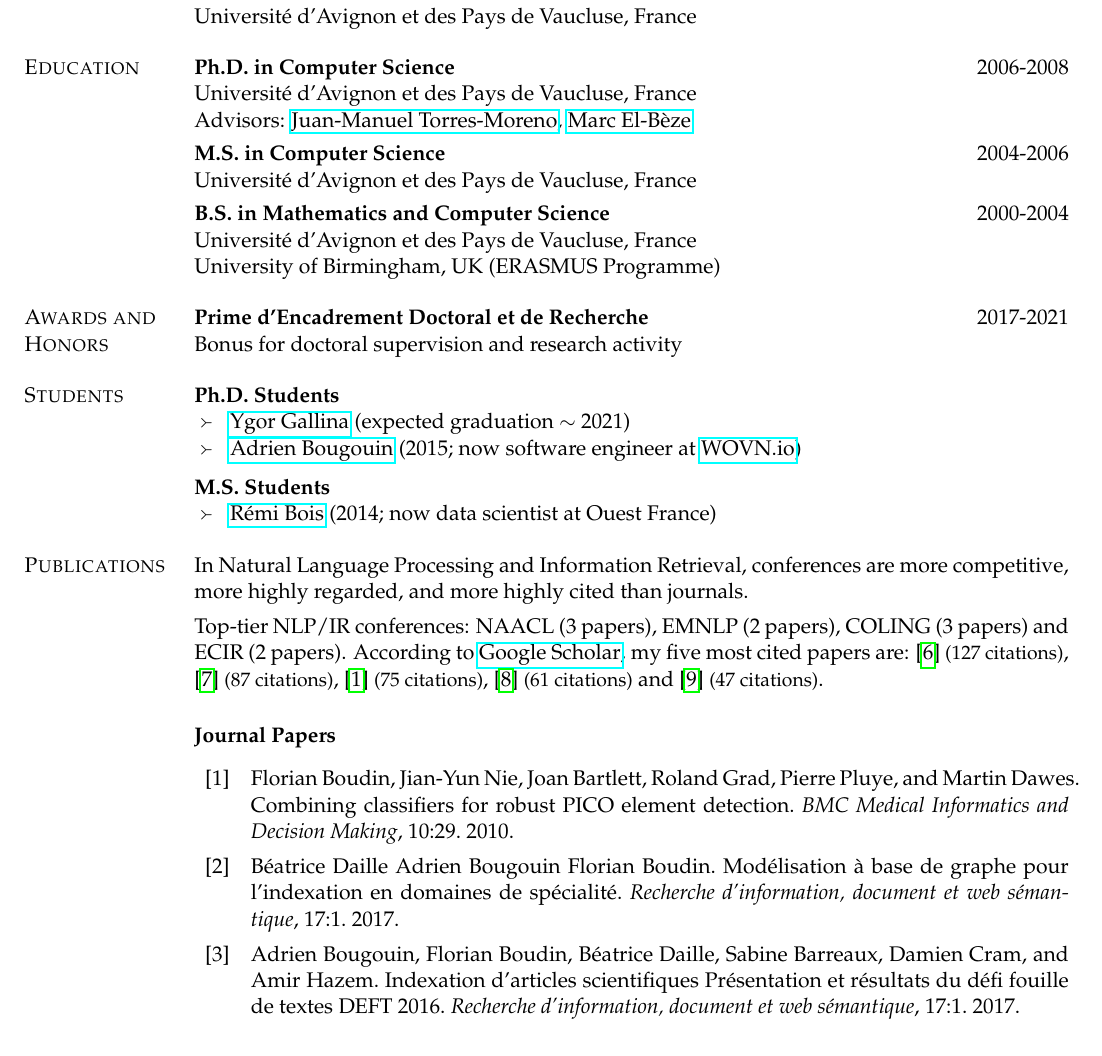
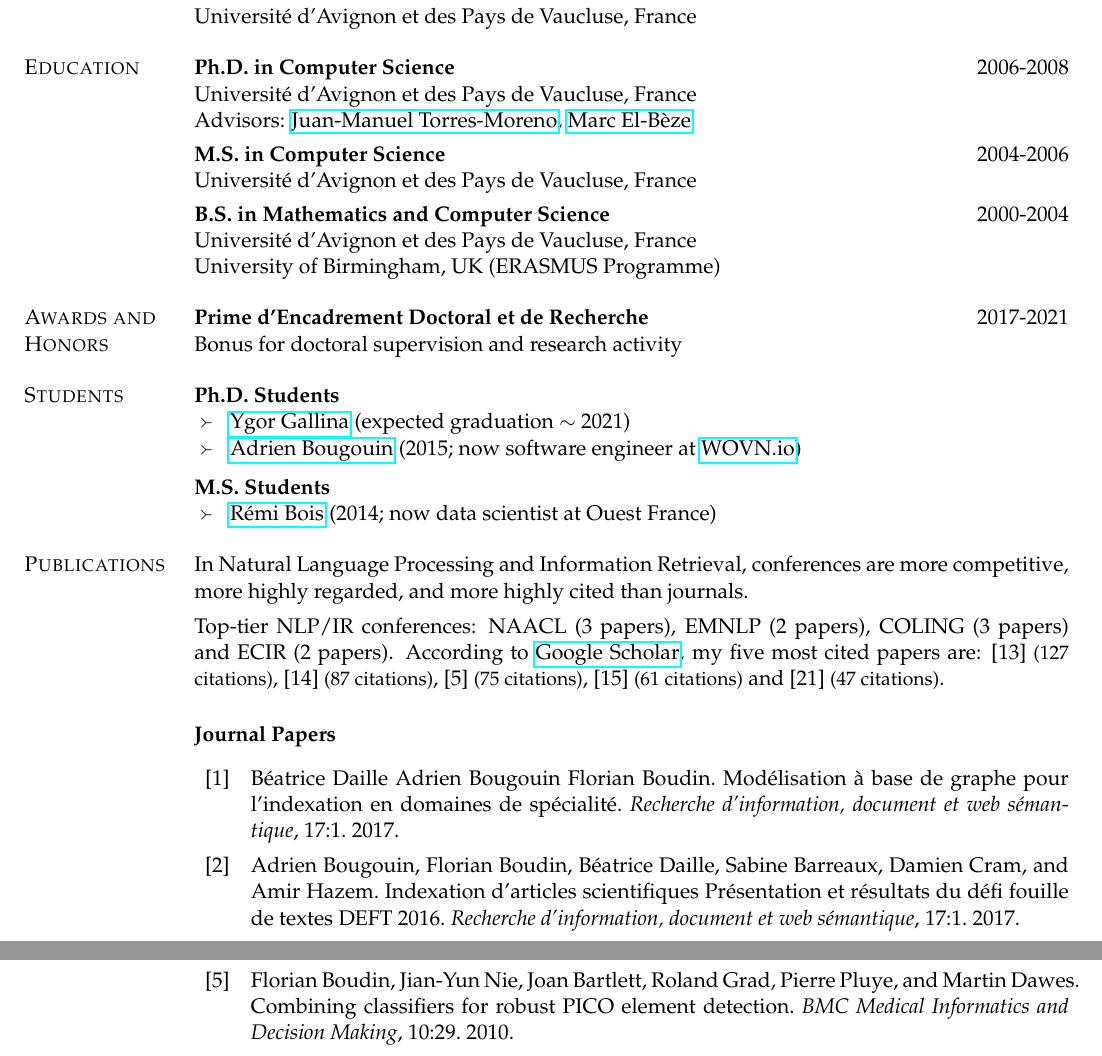
Before and after one commit to boudinfl/curriculum_vitae, a LaTeX CV (cv-boudin.tex): part of page 1 of 5 before the commit and two parts of pages 1 and 2 of 5 after it, the two joined at a grey line, cut so that both start at the same text. Compiled offline with pdfLaTeX.

Commit message:
fix broken publication ordering

```diff
--- a/cv-boudin.tex
+++ b/cv-boudin.tex
@@ -144,7 +144,9 @@ competitive, more highly regarded, and more highly cited than journals.
 
 Top-tier NLP/IR conferences:  NAACL~(3 papers), EMNLP~(2 papers), COLING~(3 papers) and ECIR~(2 papers).
 %
-According to \href{https://scholar.google.com/citations?user=Vk68rbkAAAAJ}{Google Scholar}, my five most cited papers are: \cite{bougouin-boudin-daille:2013:IJCNLP} {\small (127 citations)}, \cite{boudin:2013:IJCNLP} {\small (87 citations)}, \cite{boudin-EtAl:2010:BMC} {\small (75 citations)}, \cite{boudin-morin:2013:NAACL-HLT} {\small (61 citations)} and \cite{boudin-elbeze-torresmoreno:2008:COLING} {\small (47 citations)}.
+%According to \href{https://scholar.google.com/citations?user=Vk68rbkAAAAJ}{Google Scholar}, my five most cited papers are: \cite{bougouin-boudin-daille:2013:IJCNLP} {\small (127 citations)}, \cite{boudin:2013:IJCNLP} {\small (87 citations)}, \cite{boudin-EtAl:2010:BMC} {\small (75 citations)}, \cite{boudin-morin:2013:NAACL-HLT} {\small (61 citations)} and \cite{boudin-elbeze-torresmoreno:2008:COLING} {\small (47 citations)}.
+%
+According to \href{https://scholar.google.com/citations?user=Vk68rbkAAAAJ}{Google Scholar}, my five most cited papers are: [13] {\small (127 citations)}, [14] {\small (87 citations)}, [5] {\small (75 citations)}, [15] {\small (61 citations)} and [21] {\small (47 citations)}.
 
 
 \vspace{1em}
```
Also changed, not shown: cv-boudin.pdf.
